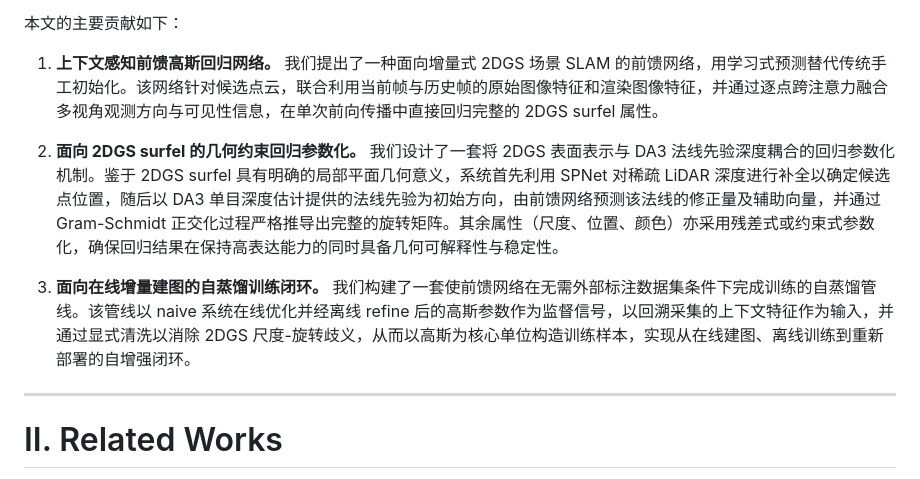
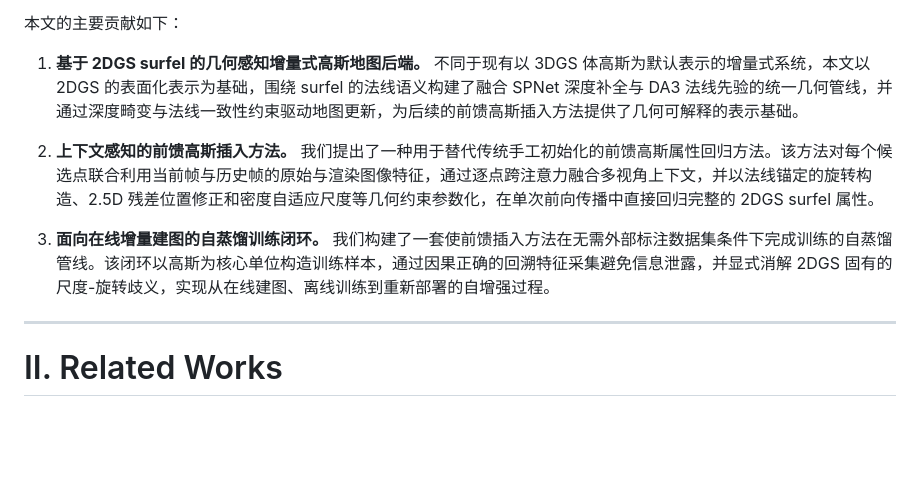
Before and after one commit to duoduozi-seu/feed-forward-2dgs-slam-paper, a Markdown page: 04_paper.md, the part around the change. GitHub-like rendering; blank space fills up the shorter version.

Commit message:
Update contribution: system-methods-training

```diff
--- a/04_paper.md
+++ b/04_paper.md
@@ -18,11 +18,11 @@
 
 本文的主要贡献如下：
 
-1. **上下文感知前馈高斯回归网络。** 我们提出了一种面向增量式 2DGS 场景 SLAM 的前馈网络，用学习式预测替代传统手工初始化。该网络针对候选点云，联合利用当前帧与历史帧的原始图像特征和渲染图像特征，并通过逐点跨注意力融合多视角观测方向与可见性信息，在单次前向传播中直接回归完整的 2DGS surfel 属性。
+1. **基于 2DGS surfel 的几何感知增量式高斯地图后端。** 不同于现有以 3DGS 体高斯为默认表示的增量式系统，本文以 2DGS 的表面化表示为基础，围绕 surfel 的法线语义构建了融合 SPNet 深度补全与 DA3 法线先验的统一几何管线，并通过深度畸变与法线一致性约束驱动地图更新，为后续的前馈高斯插入方法提供了几何可解释的表示基础。
 
-2. **面向 2DGS surfel 的几何约束回归参数化。** 我们设计了一套将 2DGS 表面表示与 DA3 法线先验深度耦合的回归参数化机制。鉴于 2DGS surfel 具有明确的局部平面几何意义，系统首先利用 SPNet 对稀疏 LiDAR 深度进行补全以确定候选点位置，随后以 DA3 单目深度估计提供的法线先验为初始方向，由前馈网络预测该法线的修正量及辅助向量，并通过 Gram-Schmidt 正交化过程严格推导出完整的旋转矩阵。其余属性（尺度、位置、颜色）亦采用残差式或约束式参数化，确保回归结果在保持高表达能力的同时具备几何可解释性与稳定性。
+2. **上下文感知的前馈高斯插入方法。** 我们提出了一种用于替代传统手工初始化的前馈高斯属性回归方法。该方法对每个候选点联合利用当前帧与历史帧的原始与渲染图像特征，通过逐点跨注意力融合多视角上下文，并以法线锚定的旋转构造、2.5D 残差位置修正和密度自适应尺度等几何约束参数化，在单次前向传播中直接回归完整的 2DGS surfel 属性。
 
-3. **面向在线增量建图的自蒸馏训练闭环。** 我们构建了一套使前馈网络在无需外部标注数据集条件下完成训练的自蒸馏管线。该管线以 naive 系统在线优化并经离线 refine 后的高斯参数作为监督信号，以回溯采集的上下文特征作为输入，并通过显式清洗以消除 2DGS 尺度-旋转歧义，从而以高斯为核心单位构造训练样本，实现从在线建图、离线训练到重新部署的自增强闭环。
+3. **面向在线增量建图的自蒸馏训练闭环。** 我们构建了一套使前馈插入方法在无需外部标注数据集条件下完成训练的自蒸馏管线。该闭环以高斯为核心单位构造训练样本，通过因果正确的回溯特征采集避免信息泄露，并显式消解 2DGS 固有的尺度-旋转歧义，实现从在线建图、离线训练到重新部署的自增强过程。
 
 ---
 
```
